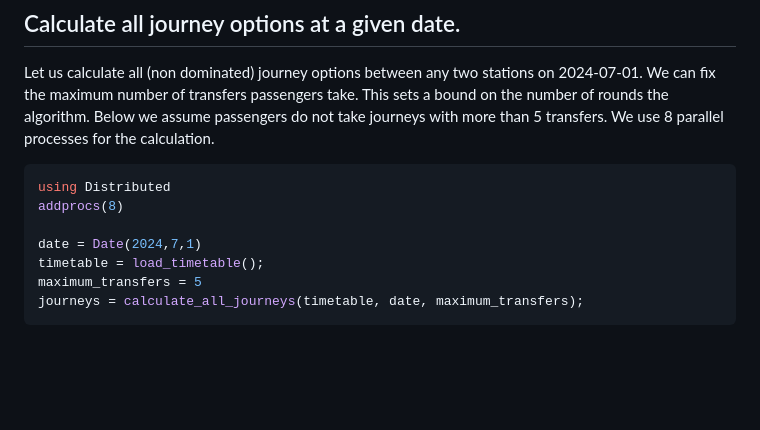
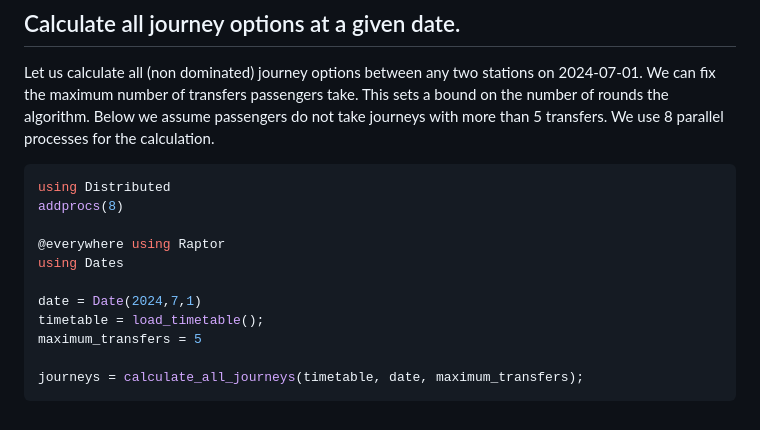
Before and after one commit to TjebbeH/Raptor.jl, a Markdown page: docs/src/mcraptor.md, the part around the change. GitHub-like rendering; blank space fills up the shorter version.

Commit message:
update doc all journeys

````diff
--- a/docs/src/mcraptor.md
+++ b/docs/src/mcraptor.md
@@ -79,8 +79,12 @@ We use 8 parallel processes for the calculation.
 using Distributed
 addprocs(8)
 
+@everywhere using Raptor
+using Dates
+
 date = Date(2024,7,1)
 timetable = load_timetable();
 maximum_transfers = 5
+
 journeys = calculate_all_journeys(timetable, date, maximum_transfers);
 ```
````
